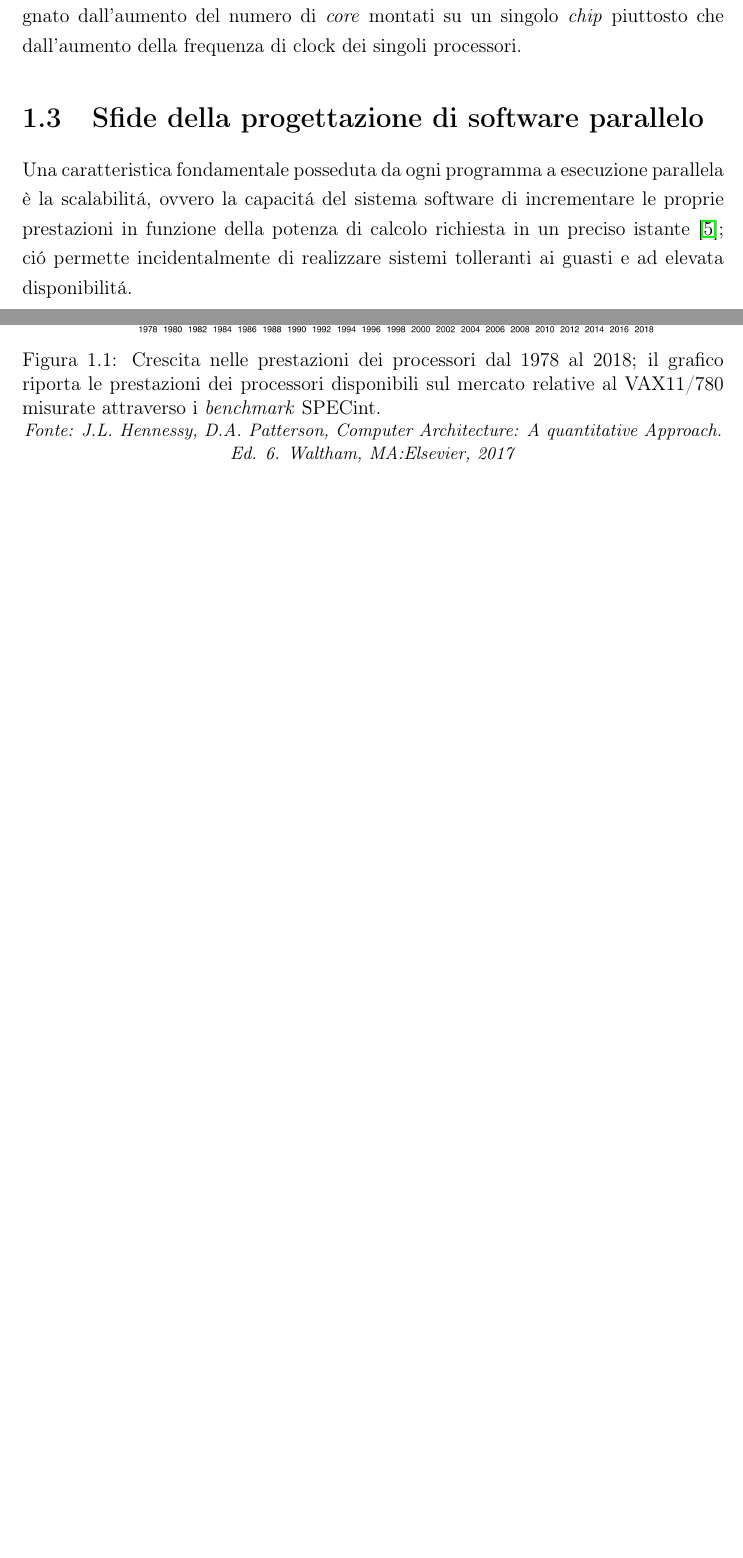
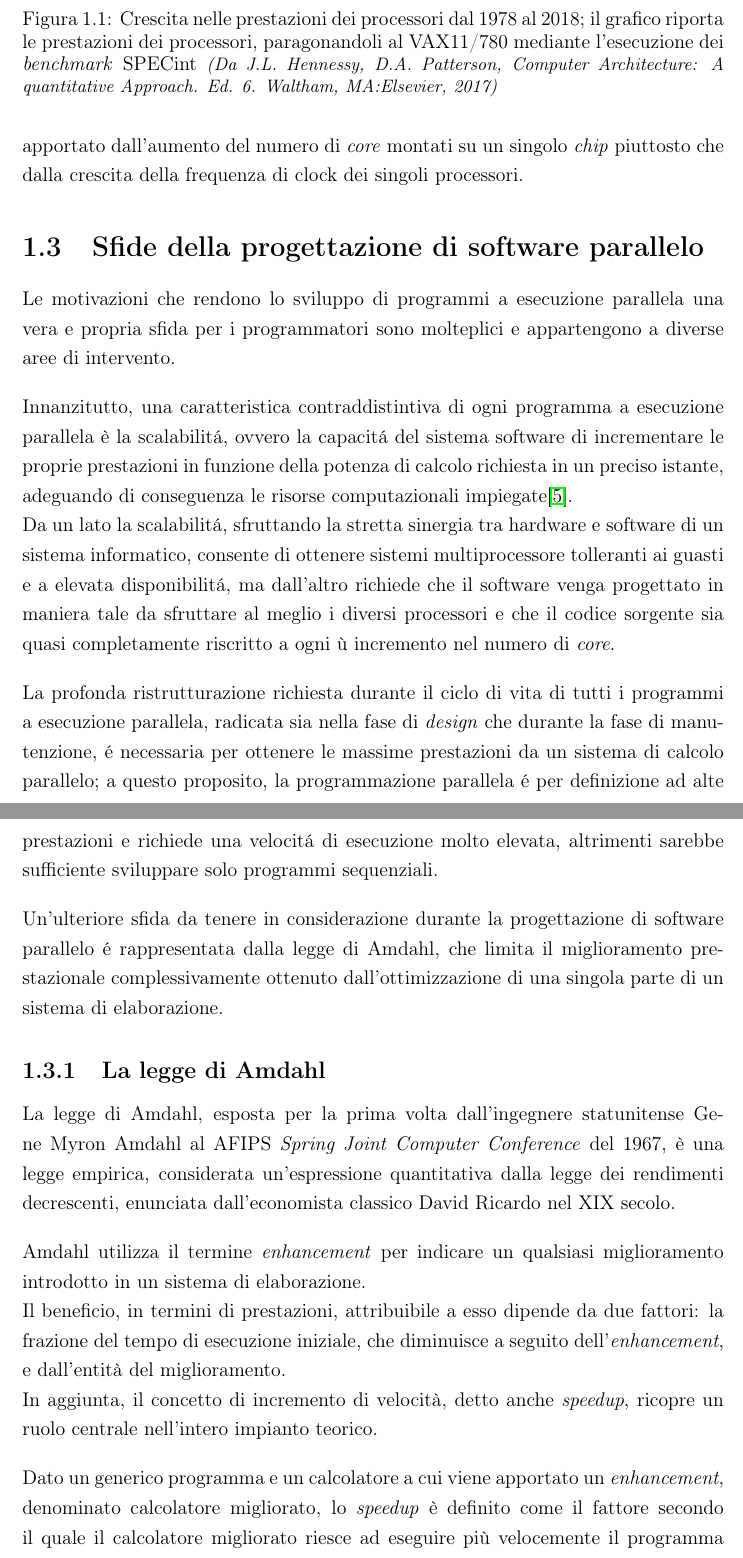
Before and after one commit to Thomas-Fabbris/calcolo-parallelo-con-matlab, a LaTeX book (Tesi/Tesi.tex, which reads Tesi/Capitoli/Capitolo 1/CauseParallelismo.tex, Tesi/Capitoli/Capitolo 1/SfideSoftwareParallelo.tex): two parts of pages 11 and 12 of 13 before the commit and two parts of pages 12 and 13 of 15 after it, joined at a grey line, cut so that both start at the same text, the shorter picture padded with empty space. Compiled offline with pdfLaTeX; a missing bibliography style is replaced by a similar one.

Commit message:
Paragrafi 1.3 e 1.3.1

```diff
--- a/Tesi/Capitoli/Capitolo 1/CauseParallelismo.tex
+++ b/Tesi/Capitoli/Capitolo 1/CauseParallelismo.tex
@@ -41,3 +43,0 @@ La presenza di queste limitazioni tecnologiche ha accelerato la ricerca di nuove
-In futuro, l'aumento delle prestazioni dei microprocessori sar\'a verosimilmente segnato dall'aumento del numero di \textit{core} montati su un singolo \textit{chip} piuttosto che dall'aumento della frequenza di clock dei singoli processori.
-
-\begin{figure}[h]
@@ -44,6 +47,7 @@ In futuro, l'aumento delle prestazioni dei microprocessori sar\'a verosimilmente
     \centering
     \includegraphics[width=0.8\textwidth]{../Immagini/Capitolo 1/PrestazioniProcessori}
-    \caption{Crescita nelle prestazioni dei processori dal 1978 al 2018; il grafico riporta le prestazioni dei processori disponibili sul mercato relative al VAX11/780 misurate attraverso i \textit{benchmark} SPECint.}
+    \caption{Crescita nelle prestazioni dei processori dal 1978 al 2018; il grafico riporta le prestazioni dei processori, paragonandoli al VAX11/780 mediante l'esecuzione dei \textit{benchmark} SPECint \small{\textit{(Da J.L. Hennessy, D.A. Patterson, Computer Architecture: A quantitative Approach. Ed. 6. Waltham, MA:Elsevier, 2017)}}}
     \label{fig:PrestazioniProcessori}
-    \par\small{\textit{Fonte: J.L. Hennessy, D.A. Patterson, Computer Architecture: A quantitative Approach. Ed. 6. Waltham, MA:Elsevier, 2017}}
 \end{figure}
+
+In futuro, il miglioramento delle prestazioni dei microprocessori sar\'a verosimilmente apportato dall'aumento del numero di \textit{core} montati su un singolo \textit{chip} piuttosto che dalla crescita della frequenza di clock dei singoli processori.
--- a/Tesi/Capitoli/Capitolo 1/SfideSoftwareParallelo.tex
+++ b/Tesi/Capitoli/Capitolo 1/SfideSoftwareParallelo.tex
@@ -1,2 +1,33 @@
-Una caratteristica fondamentale posseduta da ogni programma a esecuzione parallela
-è la scalabilit\'a, ovvero la capacit\'a del sistema software di incrementare le proprie prestazioni in funzione della potenza di calcolo richiesta in un preciso istante \cite{Michael2007}; ci\'o permette incidentalmente di realizzare sistemi tolleranti ai guasti e ad elevata disponibilit\'a.
+Le motivazioni che rendono lo sviluppo di programmi a esecuzione parallela una vera e propria sfida per i programmatori
+sono molteplici e appartengono a diverse aree di intervento.
+
+Innanzitutto, una caratteristica contraddistintiva di ogni programma a esecuzione parallela
+è la scalabilit\'a, ovvero la capacit\'a del sistema software di incrementare le proprie prestazioni in funzione della potenza
+di calcolo richiesta in un preciso istante, adeguando di conseguenza le risorse computazionali impiegate\cite{Michael2007}.\newline
+Da un lato la scalabilit\'a, sfruttando la stretta sinergia tra hardware e software di un sistema informatico, consente di ottenere
+sistemi multiprocessore tolleranti ai guasti e a elevata disponibilit\'a, ma dall'altro richiede che il software venga progettato
+in maniera tale da sfruttare al meglio i diversi processori e che il codice sorgente sia quasi completamente riscritto a ogni ù
+incremento nel numero di \textit{core}.
+
+La profonda ristrutturazione richiesta durante il ciclo di vita di tutti i  programmi a esecuzione parallela, radicata sia nella
+fase di \textit{design} che durante la fase di manutenzione, \'e necessaria per ottenere le massime prestazioni da un
+sistema di calcolo parallelo; a questo proposito, la programmazione parallela \'e per definizione ad alte prestazioni e richiede una
+velocit\'a di esecuzione molto elevata, altrimenti sarebbe sufficiente sviluppare solo programmi sequenziali.
+
+Un'ulteriore sfida da tenere in considerazione durante la progettazione di software parallelo \'e rappresentata dalla legge di
+Amdahl, che limita il miglioramento prestazionale complessivamente ottenuto dall'ottimizzazione di una singola parte di un sistema di
+elaborazione.
+\subsection{La legge di Amdahl}
+La legge di Amdahl, esposta per la prima volta dall’ingegnere statunitense Gene Myron Amdahl al AFIPS \textit{Spring Joint Computer
+    Conference} del 1967, è una legge empirica, considerata un'espressione quantitativa dalla legge dei rendimenti decrescenti,
+enunciata dall’economista classico David Ricardo nel XIX secolo.
+
+Amdahl utilizza il termine \textit{enhancement} per indicare un qualsiasi miglioramento introdotto in un sistema di
+elaborazione.\newline
+Il beneficio, in termini di prestazioni, attribuibile a esso dipende da due fattori: la frazione del tempo di esecuzione iniziale,
+che diminuisce a seguito dell'\textit{enhancement}, e dall'entità del miglioramento.\newline
+In aggiunta, il concetto di incremento di velocità, detto anche \textit{speedup}, ricopre un ruolo centrale nell'intero impianto teorico.
+
+Dato un generico programma e un calcolatore a cui viene apportato un \textit{enhancement}, denominato calcolatore migliorato,
+lo \textit{speedup} è definito come il fattore secondo il quale il calcolatore migliorato riesce ad eseguire più
+velocemente il programma rispetto al calcolatore originale, calcolato secondo la seguente formula
--- a/Tesi/Tesi.tex
+++ b/Tesi/Tesi.tex
@@ -9,6 +9,7 @@
 \usepackage[italian]{babel}
 \usepackage{bm}
 \usepackage{caption}
+\usepackage[style=italian]{csquotes}
 \usepackage{fancyhdr}
 \usepackage[T1]{fontenc}
 \usepackage{frontespizio}
@@ -36,6 +37,7 @@
 
 \setlength{\parindent}{0pt}
 \setlength{\parskip}{1em}
+\raggedbottom
 
 \begin{document}
 %Inizio Introduzione Tei
```
Also changed, not shown: Tesi/Tesi.pdf, Tesi/Capitoli/Capitolo 1/CauseParallelismo.tex (38 more changed lines), Tesi/Capitoli/Capitolo 1/SfideSoftwareParallelo.tex (33 more changed lines).
